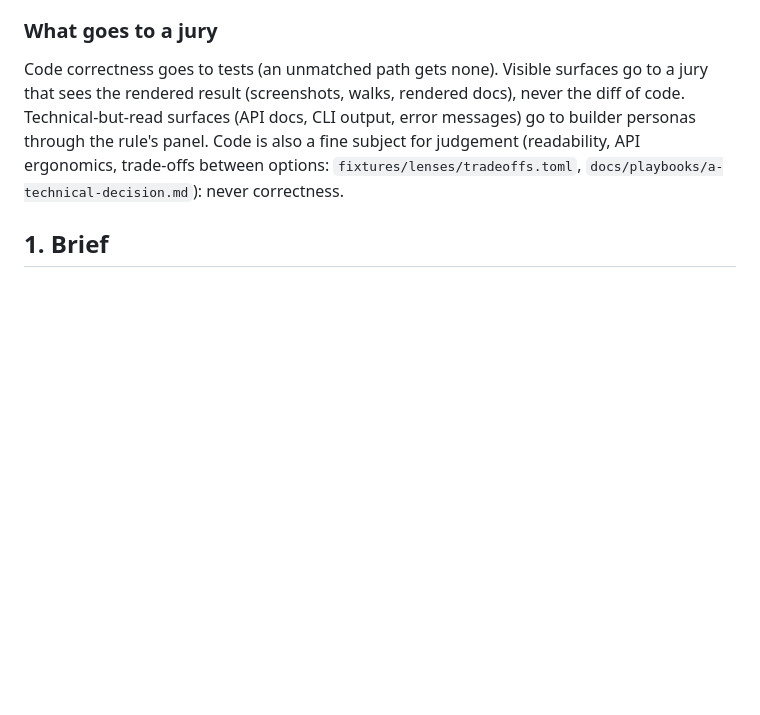
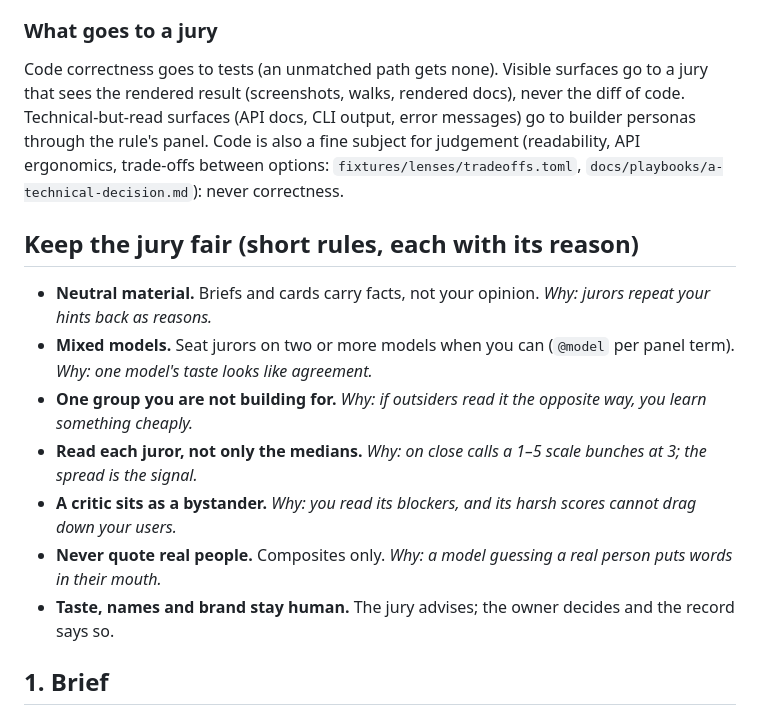
Before and after one commit to MassRelayAI/personajury, a Markdown page: skills/running-a-jury/SKILL.md, the part around the change. GitHub-like rendering; blank space fills up the shorter version.

Commit message:
docs(skills): keep the jury fair, short rules with a one-line reason each
Co-Authored-By: Claude Opus 5.5 <noreply@anthropic.com>

```diff
--- a/skills/running-a-jury/SKILL.md
+++ b/skills/running-a-jury/SKILL.md
@@ -28,6 +28,16 @@ Code correctness goes to tests (an unmatched path gets none). Visible surfaces g
 (screenshots, walks, rendered docs), never the diff of code. Technical-but-read surfaces (API docs, CLI output, error messages)
 go to builder personas through the rule's panel. Code is also a fine subject for judgement (readability, API ergonomics,
 trade-offs between options: `fixtures/lenses/tradeoffs.toml`, `docs/playbooks/a-technical-decision.md`): never correctness.
+
+## Keep the jury fair (short rules, each with its reason)
+- **Neutral material.** Briefs and cards carry facts, not your opinion. *Why: jurors repeat your hints back as reasons.*
+- **Mixed models.** Seat jurors on two or more models when you can (`@model` per panel term). *Why: one model's taste looks
+  like agreement.*
+- **One group you are not building for.** *Why: if outsiders read it the opposite way, you learn something cheaply.*
+- **Read each juror, not only the medians.** *Why: on close calls a 1–5 scale bunches at 3; the spread is the signal.*
+- **A critic sits as a bystander.** *Why: you read its blockers, and its harsh scores cannot drag down your users.*
+- **Never quote real people.** Composites only. *Why: a model guessing a real person puts words in their mouth.*
+- **Taste, names and brand stay human.** The jury advises; the owner decides and the record says so.
 
 ## 1. Brief
 Subject, panel and lens exist already (`subject add`, `panel add`, `lens list`). The panel's own terms give each persona
```
Also changed, not shown: skills/writing-a-persona/SKILL.md (+7 -0 lines).
